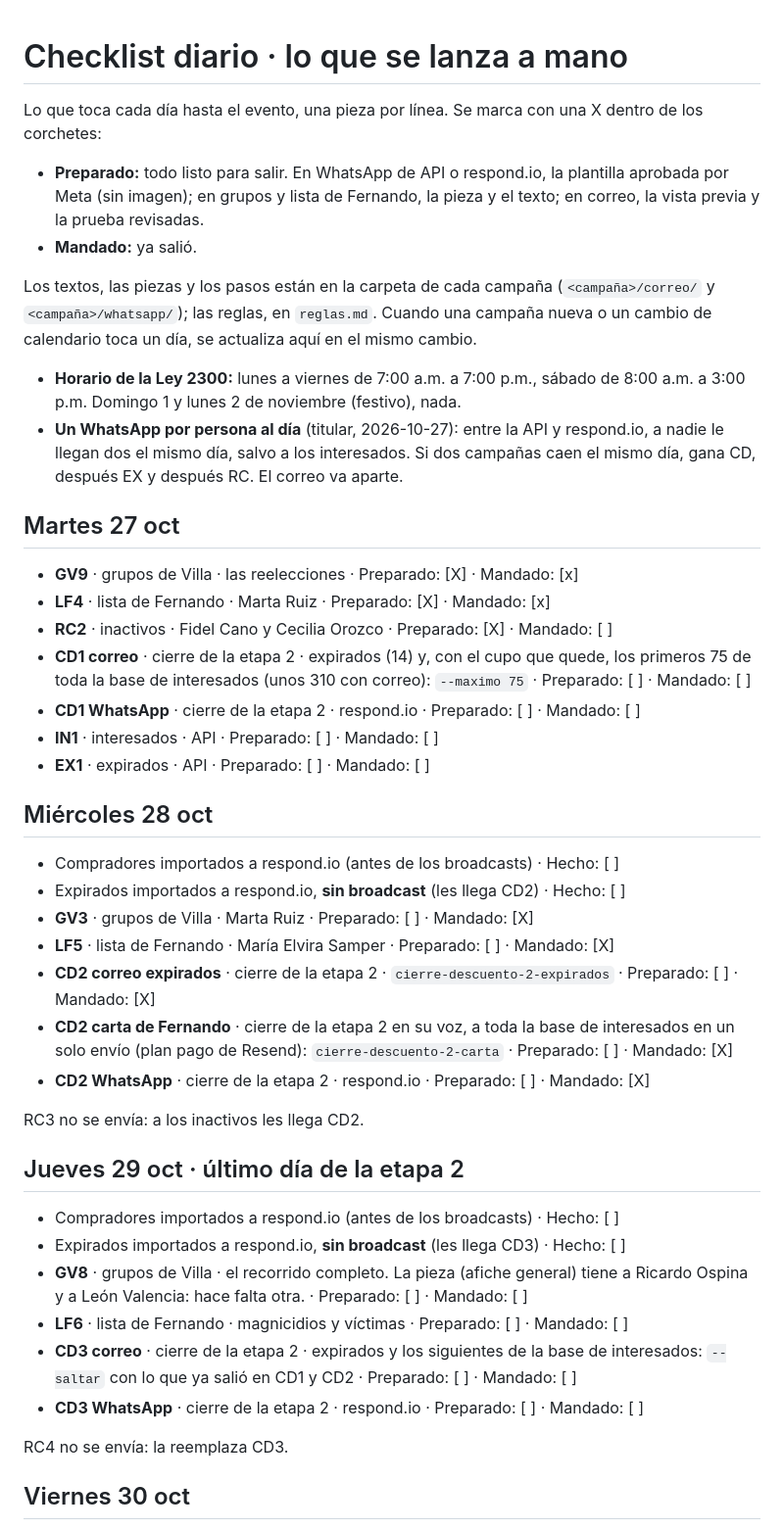
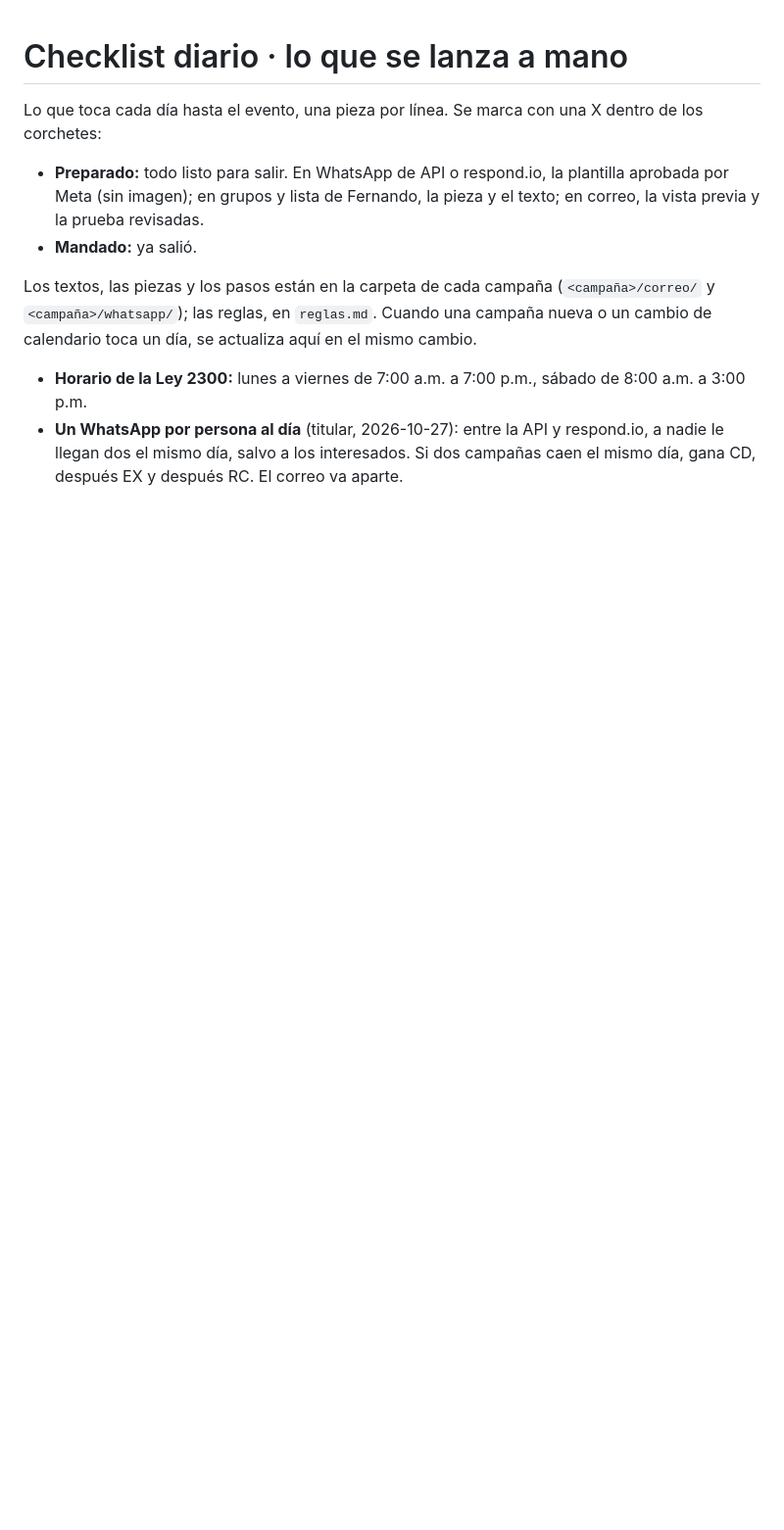
Before and after one commit to juan-osorio15/testigos-web, a Markdown page: docs/campanas/checklist-diario.md, the part around one of its changes. Shown at 98% size. Drawn GitHub-style; blank space fills up the shorter version.

Commit message:
Campañas: el checklist solo con los días que vienen
Co-Authored-By: Claude Opus 5.5 <noreply@anthropic.com>

```diff
--- a/docs/campanas/checklist-diario.md
+++ b/docs/campanas/checklist-diario.md
@@ -7,41 +7,5 @@ Lo que toca cada día hasta el evento, una pieza por línea. Se marca con una X
 
 Los textos, las piezas y los pasos están en la carpeta de cada campaña (`<campaña>/correo/` y `<campaña>/whatsapp/`); las reglas, en `reglas.md`. Cuando una campaña nueva o un cambio de calendario toca un día, se actualiza aquí en el mismo cambio.
 
-- **Horario de la Ley 2300:** lunes a viernes de 7:00 a.m. a 7:00 p.m., sábado de 8:00 a.m. a 3:00 p.m. Domingo 1 y lunes 2 de noviembre (festivo), nada.
+- **Horario de la Ley 2300:** lunes a viernes de 7:00 a.m. a 7:00 p.m., sábado de 8:00 a.m. a 3:00 p.m.
 - **Un WhatsApp por persona al día** (titular, 2026-10-27): entre la API y respond.io, a nadie le llegan dos el mismo día, salvo a los interesados. Si dos campañas caen el mismo día, gana CD, después EX y después RC. El correo va aparte.
-
-## Martes 27 oct
-
-- **GV9** · grupos de Villa · las reelecciones · Preparado: [X] · Mandado: [x]
-- **LF4** · lista de Fernando · Marta Ruiz · Preparado: [X] · Mandado: [x]
-- **RC2** · inactivos · Fidel Cano y Cecilia Orozco · Preparado: [X] · Mandado: [ ]
-- **CD1 correo** · cierre de la etapa 2 · expirados (14) y, con el cupo que quede, los primeros 75 de toda la base de interesados (unos 310 con correo): `--maximo 75` · Preparado: [ ] · Mandado: [ ]
-- **CD1 WhatsApp** · cierre de la etapa 2 · respond.io · Preparado: [ ] · Mandado: [ ]
-- **IN1** · interesados · API · Preparado: [ ] · Mandado: [ ]
-- **EX1** · expirados · API · Preparado: [ ] · Mandado: [ ]
-
-## Miércoles 28 oct
-
-- Compradores importados a respond.io (antes de los broadcasts) · Hecho: [ ]
-- Expirados importados a respond.io, **sin broadcast** (les llega CD2) · Hecho: [ ]
-- **GV3** · grupos de Villa · Marta Ruiz · Preparado: [ ] · Mandado: [X]
-- **LF5** · lista de Fernando · María Elvira Samper · Preparado: [ ] · Mandado: [X]
-- **CD2 correo expirados** · cierre de la etapa 2 · `cierre-descuento-2-expirados` · Preparado: [ ] · Mandado: [X]
-- **CD2 carta de Fernando** · cierre de la etapa 2 en su voz, a toda la base de interesados en un solo envío (plan pago de Resend): `cierre-descuento-2-carta` · Preparado: [ ] · Mandado: [X]
-- **CD2 WhatsApp** · cierre de la etapa 2 · respond.io · Preparado: [ ] · Mandado: [X]
-
-RC3 no se envía: a los inactivos les llega CD2.
-
-## Jueves 29 oct · último día de la etapa 2
-
-- Compradores importados a respond.io (antes de los broadcasts) · Hecho: [ ]
-- Expirados importados a respond.io, **sin broadcast** (les llega CD3) · Hecho: [ ]
-- **GV8** · grupos de Villa · el recorrido completo. La pieza (afiche general) tiene a Ricardo Ospina y a León Valencia: hace falta otra. · Preparado: [ ] · Mandado: [ ]
-- **LF6** · lista de Fernando · magnicidios y víctimas · Preparado: [ ] · Mandado: [ ]
-- **CD3 correo** · cierre de la etapa 2 · expirados y los siguientes de la base de interesados: `--saltar` con lo que ya salió en CD1 y CD2 · Preparado: [ ] · Mandado: [ ]
-- **CD3 WhatsApp** · cierre de la etapa 2 · respond.io · Preparado: [ ] · Mandado: [ ]
-
-RC4 no se envía: la reemplaza CD3.
-
-## Viernes 30 oct
-
```
Also changed, not shown: other parts of docs/campanas/checklist-diario.md (+0 -25 lines).
